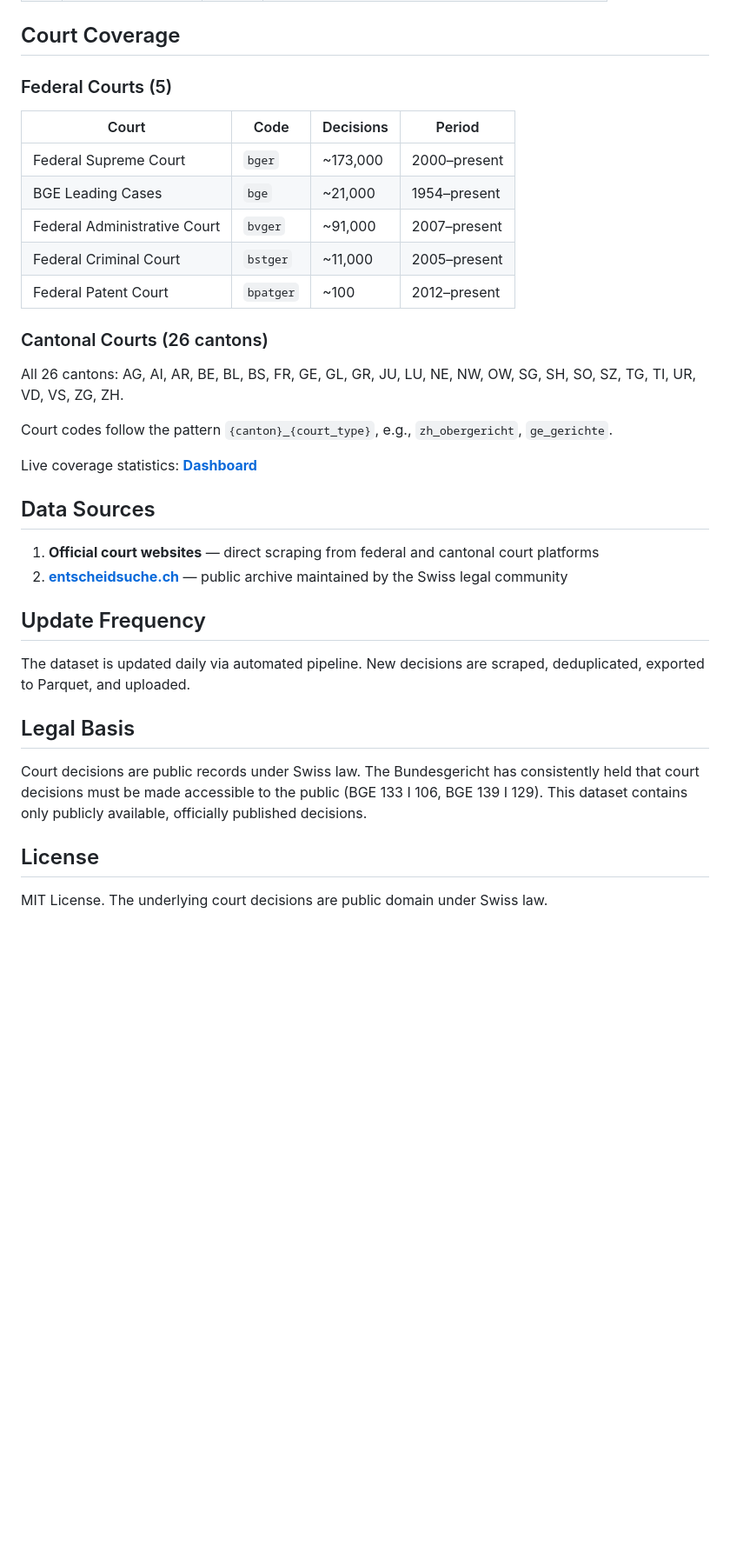
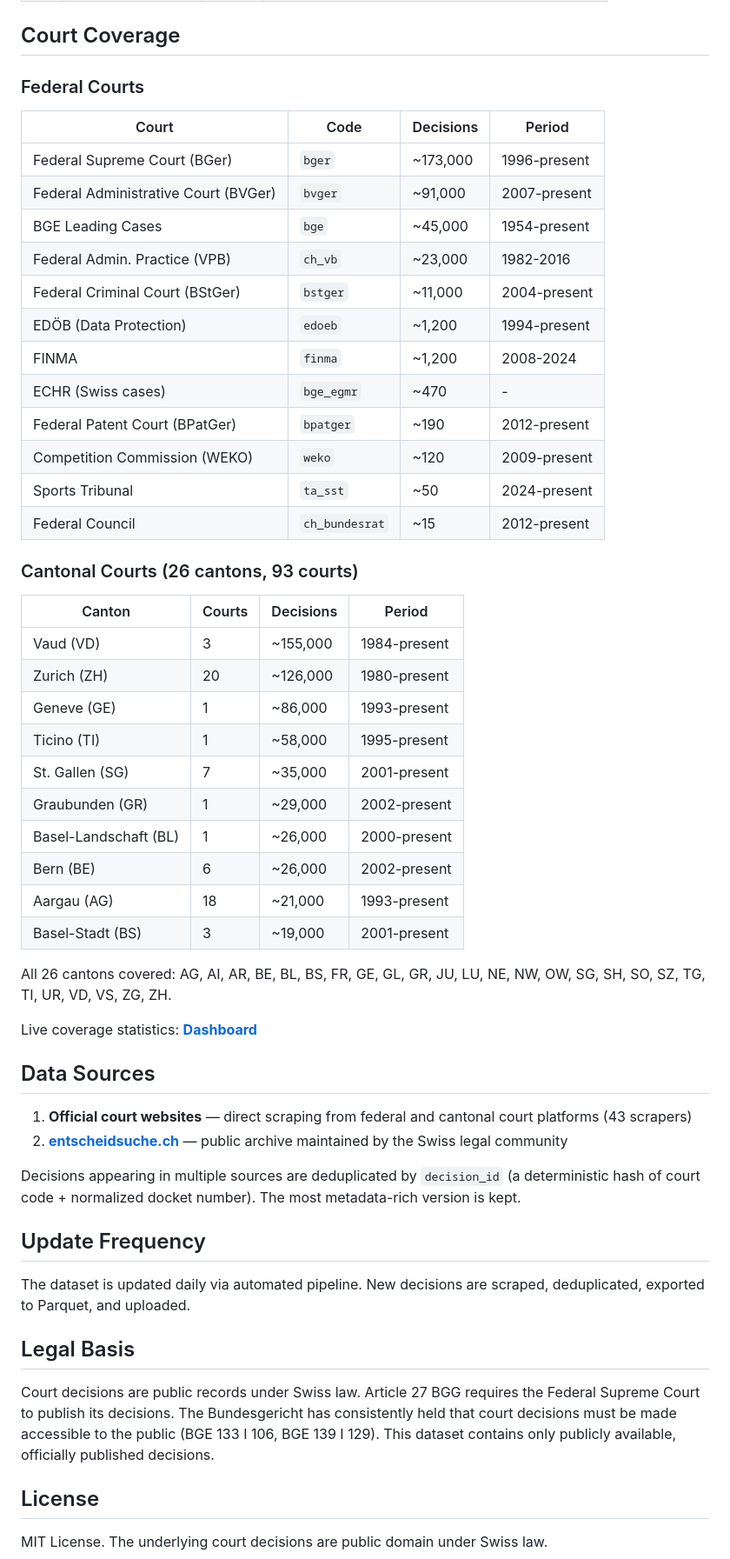
Before and after one commit to jonashertner/caselaw-repo-1, a Markdown page: dataset_card.md, the part around one of its changes. Shown at 87% size. Drawn GitHub-style; blank space fills up the shorter version.

Commit message:
docs: update dataset card and README with current stats
- dataset_card.md: opencaselaw.ch URLs, all 12 federal courts,
  top 10 cantonal table, correct BGE/BPatGer counts, 6.5 GB Parquet
- README.md: Parquet size 5.2→6.5 GB, GE count 79k→86k

Co-Authored-By: Claude Opus 4.6 <noreply@anthropic.com>

```diff
--- a/dataset_card.md
+++ b/dataset_card.md
@@ -128,19 +129,37 @@ See the [full setup guide](https://github.com/jonashertner/caselaw-repo-1#1-sear
 
 ## Court Coverage
 
-### Federal Courts (5)
+### Federal Courts
 
 | Court | Code | Decisions | Period |
 |-------|------|-----------|--------|
-| Federal Supreme Court | `bger` | ~173,000 | 2000–present |
-| BGE Leading Cases | `bge` | ~21,000 | 1954–present |
-| Federal Administrative Court | `bvger` | ~91,000 | 2007–present |
-| Federal Criminal Court | `bstger` | ~11,000 | 2005–present |
-| Federal Patent Court | `bpatger` | ~100 | 2012–present |
+| Federal Supreme Court (BGer) | `bger` | ~173,000 | 1996-present |
+| Federal Administrative Court (BVGer) | `bvger` | ~91,000 | 2007-present |
+| BGE Leading Cases | `bge` | ~45,000 | 1954-present |
+| Federal Admin. Practice (VPB) | `ch_vb` | ~23,000 | 1982-2016 |
+| Federal Criminal Court (BStGer) | `bstger` | ~11,000 | 2004-present |
+| EDÖB (Data Protection) | `edoeb` | ~1,200 | 1994-present |
+| FINMA | `finma` | ~1,200 | 2008-2024 |
+| ECHR (Swiss cases) | `bge_egmr` | ~470 | - |
+| Federal Patent Court (BPatGer) | `bpatger` | ~190 | 2012-present |
+| Competition Commission (WEKO) | `weko` | ~120 | 2009-present |
+| Sports Tribunal | `ta_sst` | ~50 | 2024-present |
+| Federal Council | `ch_bundesrat` | ~15 | 2012-present |
 
-### Cantonal Courts (26 cantons)
+### Cantonal Courts (26 cantons, 93 courts)
 
-All 26 cantons: AG, AI, AR, BE, BL, BS, FR, GE, GL, GR, JU, LU, NE, NW, OW, SG, SH, SO, SZ, TG, TI, UR, VD, VS, ZG, ZH.
+| Canton | Courts | Decisions | Period |
+|--------|--------|-----------|--------|
+| Vaud (VD) | 3 | ~155,000 | 1984-present |
+| Zurich (ZH) | 20 | ~126,000 | 1980-present |
+| Geneve (GE) | 1 | ~86,000 | 1993-present |
+| Ticino (TI) | 1 | ~58,000 | 1995-present |
+| St. Gallen (SG) | 7 | ~35,000 | 2001-present |
+| Graubunden (GR) | 1 | ~29,000 | 2002-present |
+| Basel-Landschaft (BL) | 1 | ~26,000 | 2000-present |
+| Bern (BE) | 6 | ~26,000 | 2002-present |
+| Aargau (AG) | 18 | ~21,000 | 1993-present |
+| Basel-Stadt (BS) | 3 | ~19,000 | 2001-present |
 
-Court codes follow the pattern `{canton}_{court_type}`, e.g., `zh_obergericht`, `ge_gerichte`.
+All 26 cantons covered: AG, AI, AR, BE, BL, BS, FR, GE, GL, GR, JU, LU, NE, NW, OW, SG, SH, SO, SZ, TG, TI, UR, VD, VS, ZG, ZH.
 
@@ -148,8 +167,10 @@ Live coverage statistics: **[Dashboard](https://jonashertner.github.io/caselaw-r
 
 ## Data Sources
 
-1. **Official court websites** — direct scraping from federal and cantonal court platforms
+1. **Official court websites** — direct scraping from federal and cantonal court platforms (43 scrapers)
 2. **[entscheidsuche.ch](https://entscheidsuche.ch)** — public archive maintained by the Swiss legal community
+
+Decisions appearing in multiple sources are deduplicated by `decision_id` (a deterministic hash of court code + normalized docket number). The most metadata-rich version is kept.
 
 ## Update Frequency
 
@@ -157,7 +178,7 @@ The dataset is updated daily via automated pipeline. New decisions are scraped,
 
 ## Legal Basis
 
-Court decisions are public records under Swiss law. The Bundesgericht has consistently held that court decisions must be made accessible to the public (BGE 133 I 106, BGE 139 I 129). This dataset contains only publicly available, officially published decisions.
+Court decisions are public records under Swiss law. Article 27 BGG requires the Federal Supreme Court to publish its decisions. The Bundesgericht has consistently held that court decisions must be made accessible to the public (BGE 133 I 106, BGE 139 I 129). This dataset contains only publicly available, officially published decisions.
 
 ## License
 
```
Also changed, not shown: other parts of dataset_card.md (+7 -6 lines), README.md (+4 -4 lines).
